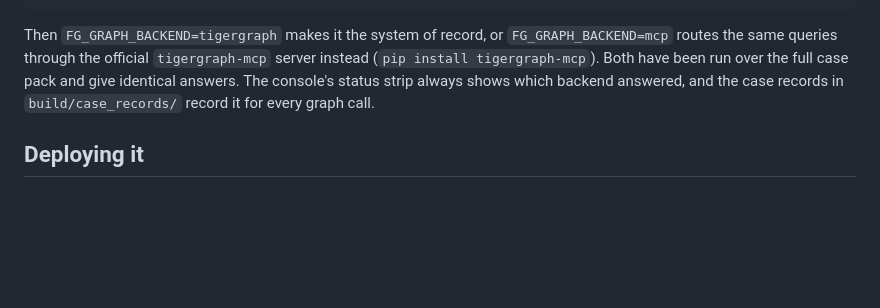
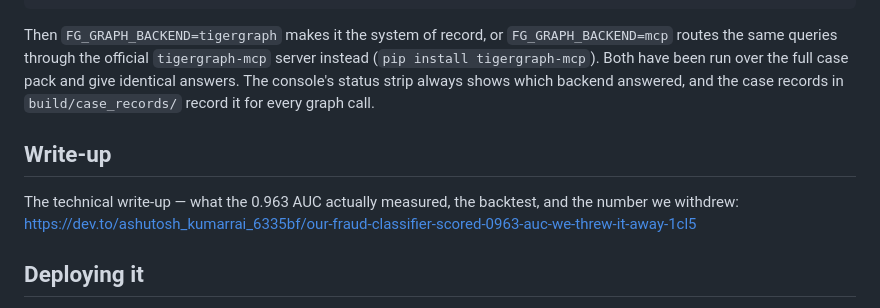
Before and after one commit to AKRai-2005/fraudgraph, a Markdown page: README.md, the part around the change. Rendered like a GitHub page; blank space fills up the shorter version.

Commit message:
Record the published write-up

```diff
--- a/README.md
+++ b/README.md
@@ -161,6 +161,11 @@ run over the full case pack and give identical answers. The console's
 status strip always shows which backend answered, and the case records in
 `build/case_records/` record it for every graph call.
 
+## Write-up
+
+The technical write-up — what the 0.963 AUC actually measured, the backtest,
+and the number we withdrew: <https://dev.to/ashutosh_kumarrai_6335bf/our-fraud-classifier-scored-0963-auc-we-threw-it-away-1cl5>
+
 ## Deploying it
 
 A static export of the console is published on GitHub Pages:
```
Also changed, not shown: docs/SUBMISSION.md (+1 -1 lines).
